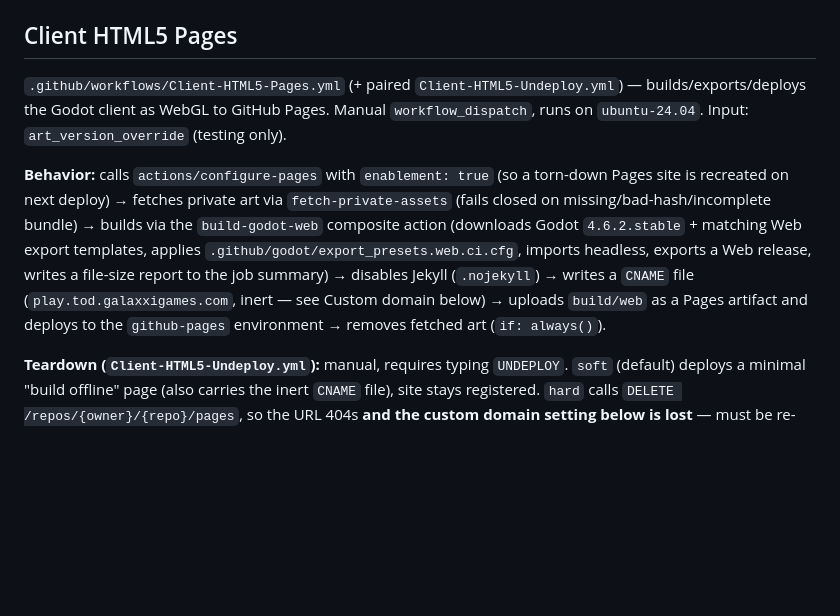
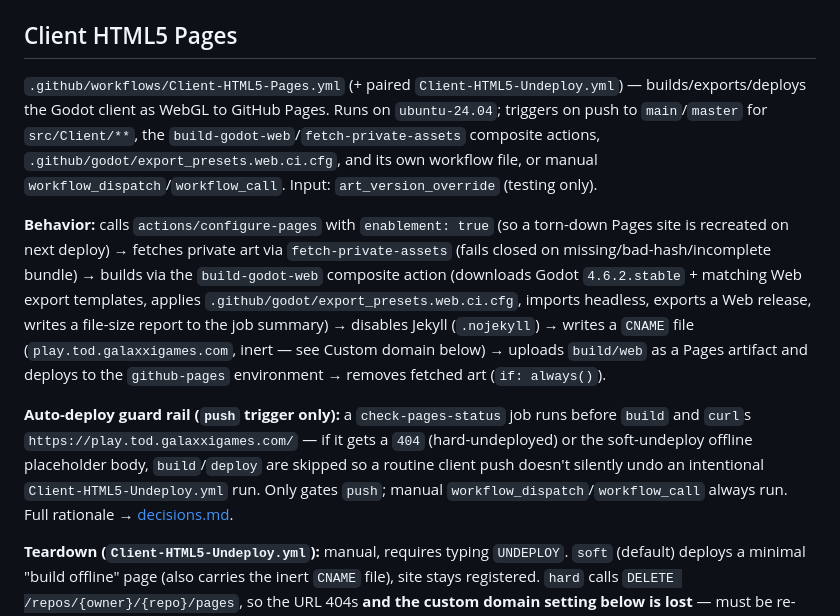
Before and after one commit to trake25/Corp-Tower, a Markdown page: docs/context/build.md, the part around the change. Rendered like a GitHub page; blank space fills up the shorter version.

```diff
--- a/docs/context/build.md
+++ b/docs/context/build.md
@@ -45,9 +45,11 @@ Files: `.github/actions/fetch-private-assets/action.yml`, `src/Client/App/corp-t
 
 ## Client HTML5 Pages
 
-`.github/workflows/Client-HTML5-Pages.yml` (+ paired `Client-HTML5-Undeploy.yml`) — builds/exports/deploys the Godot client as WebGL to GitHub Pages. Manual `workflow_dispatch`, runs on `ubuntu-24.04`. Input: `art_version_override` (testing only).
+`.github/workflows/Client-HTML5-Pages.yml` (+ paired `Client-HTML5-Undeploy.yml`) — builds/exports/deploys the Godot client as WebGL to GitHub Pages. Runs on `ubuntu-24.04`; triggers on push to `main`/`master` for `src/Client/**`, the `build-godot-web`/`fetch-private-assets` composite actions, `.github/godot/export_presets.web.ci.cfg`, and its own workflow file, or manual `workflow_dispatch`/`workflow_call`. Input: `art_version_override` (testing only).
 
 **Behavior:** calls `actions/configure-pages` with `enablement: true` (so a torn-down Pages site is recreated on next deploy) → fetches private art via `fetch-private-assets` (fails closed on missing/bad-hash/incomplete bundle) → builds via the `build-godot-web` composite action (downloads Godot `4.6.2.stable` + matching Web export templates, applies `.github/godot/export_presets.web.ci.cfg`, imports headless, exports a Web release, writes a file-size report to the job summary) → disables Jekyll (`.nojekyll`) → writes a `CNAME` file (`play.tod.galaxxigames.com`, inert — see Custom domain below) → uploads `build/web` as a Pages artifact and deploys to the `github-pages` environment → removes fetched art (`if: always()`).
+
+**Auto-deploy guard rail (`push` trigger only):** a `check-pages-status` job runs before `build` and `curl`s `https://play.tod.galaxxigames.com/` — if it gets a `404` (hard-undeployed) or the soft-undeploy offline placeholder body, `build`/`deploy` are skipped so a routine client push doesn't silently undo an intentional `Client-HTML5-Undeploy.yml` run. Only gates `push`; manual `workflow_dispatch`/`workflow_call` always run. Full rationale → [decisions.md](./decisions.md#auto-deploy-guard-rails-check-live-status-not-a-stored-flag).
 
 **Teardown (`Client-HTML5-Undeploy.yml`):** manual, requires typing `UNDEPLOY`. `soft` (default) deploys a minimal "build offline" page (also carries the inert `CNAME` file), site stays registered. `hard` calls `DELETE /repos/{owner}/{repo}/pages`, so the URL 404s **and the custom domain setting below is lost** — must be re-added manually after the next deploy recreates the site. Redeploy = run the deploy workflow again. Hard undeploy may need repo-admin rights beyond the default `GITHUB_TOKEN` — the workflow reports a 403 explicitly and points at soft mode; **untested against the live repo**, which is why soft is the default. Does not touch the physical web backup itself — see below.
 
```
Also changed, not shown: docs/context/decisions.md (+8 -0 lines), docs/context/deployment.md (+3 -1 lines).
